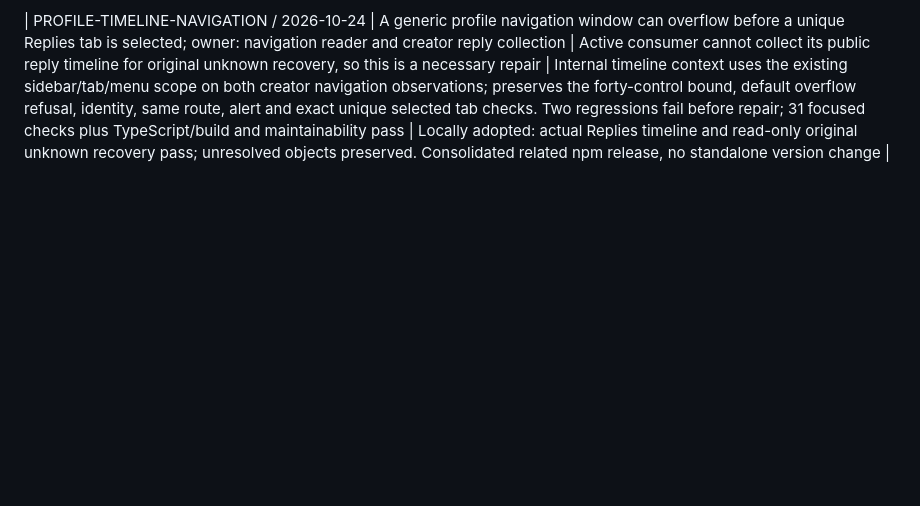
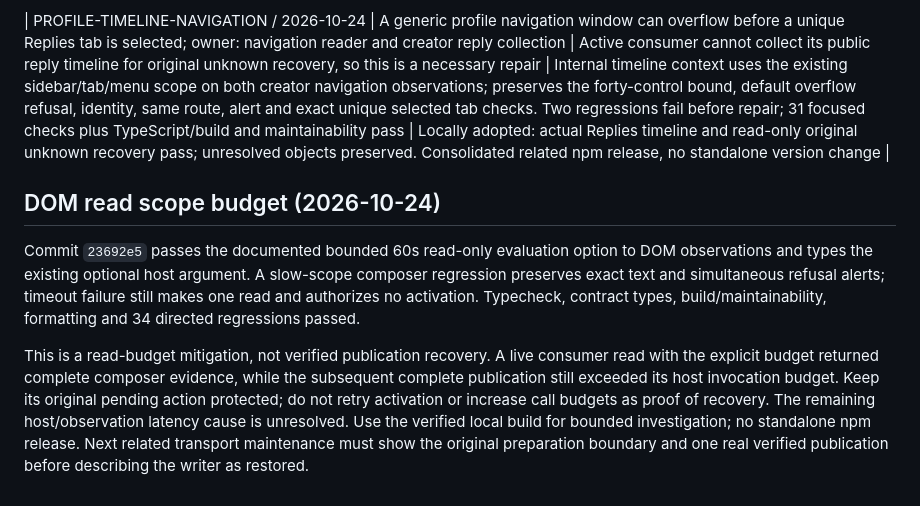
Before and after one commit to Peiiii/x-harness, a Markdown page: docs/maintenance.md, the part around the change. Drawn GitHub-style; blank space fills up the shorter version.

Commit message:
Record bounded DOM read mitigation and unresolved live publication boundary

```diff
--- a/docs/maintenance.md
+++ b/docs/maintenance.md
@@ -176,3 +176,9 @@ Validation: the new regression failed before the change; all 24 targeted navigat
 FollowPriority rejected an explicitly permitted early reply when the attached follow actor lacked an early follow permit. Source 3a49430 fixes the original selection owner: a valid reply permit keeps follow selection closed and lets the independent reply retain its own root guards. Missing, invalid and expired permits still reject; no follow authorization is broadened. Build/type/maintainability, 10 focused regressions and actual original prepared reply plus target-like adoption passed. The consumer uses an exactly hashed frozen local build; no package version changed. Include this source in the next related consolidated npm release rather than creating a standalone publication. Regression tests own this failure; no extra operational prompt rule is needed.
 
 | PROFILE-TIMELINE-NAVIGATION / 2026-10-24 | A generic profile navigation window can overflow before a unique Replies tab is selected; owner: navigation reader and creator reply collection | Active consumer cannot collect its public reply timeline for original unknown recovery, so this is a necessary repair | Internal timeline context uses the existing sidebar/tab/menu scope on both creator navigation observations; preserves the forty-control bound, default overflow refusal, identity, same route, alert and exact unique selected tab checks. Two regressions fail before repair; 31 focused checks plus TypeScript/build and maintainability pass | Locally adopted: actual Replies timeline and read-only original unknown recovery pass; unresolved objects preserved. Consolidated related npm release, no standalone version change |
+
+## DOM read scope budget (2026-10-24)
+
+Commit `23692e5` passes the documented bounded 60s read-only evaluation option to DOM observations and types the existing optional host argument. A slow-scope composer regression preserves exact text and simultaneous refusal alerts; timeout failure still makes one read and authorizes no activation. Typecheck, contract types, build/maintainability, formatting and 34 directed regressions passed.
+
+This is a read-budget mitigation, not verified publication recovery. A live consumer read with the explicit budget returned complete composer evidence, while the subsequent complete publication still exceeded its host invocation budget. Keep its original pending action protected; do not retry activation or increase call budgets as proof of recovery. The remaining host/observation latency cause is unresolved. Use the verified local build for bounded investigation; no standalone npm release. Next related transport maintenance must show the original preparation boundary and one real verified publication before describing the writer as restored.
```
